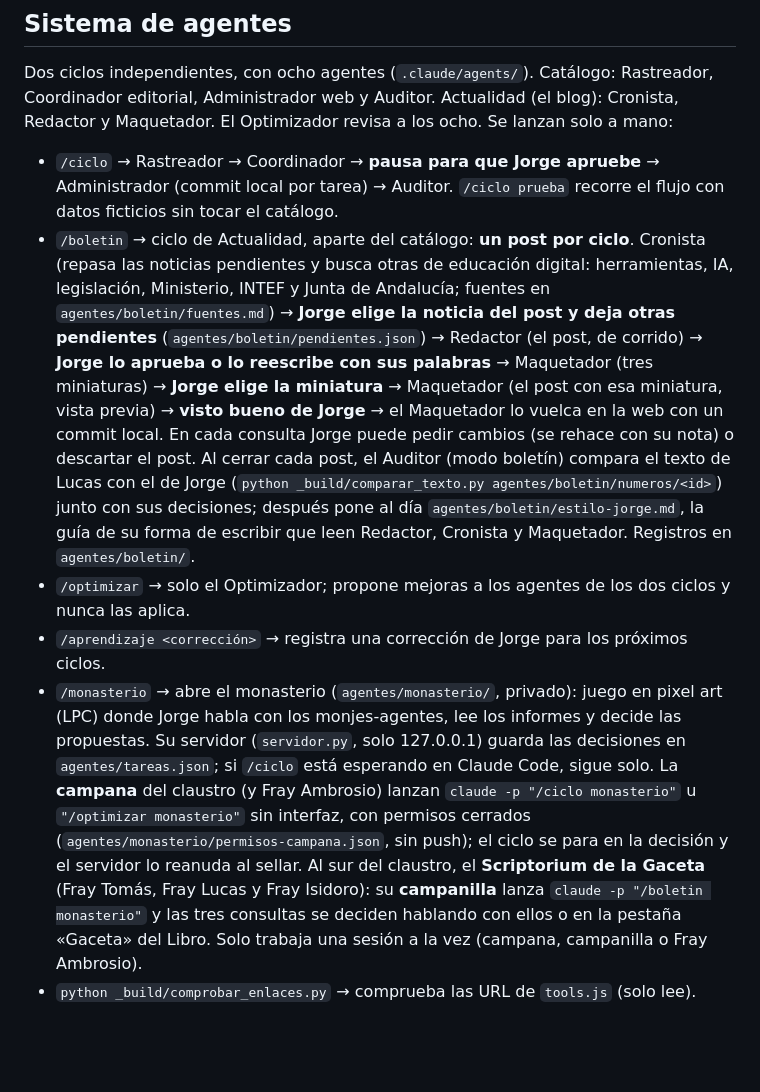
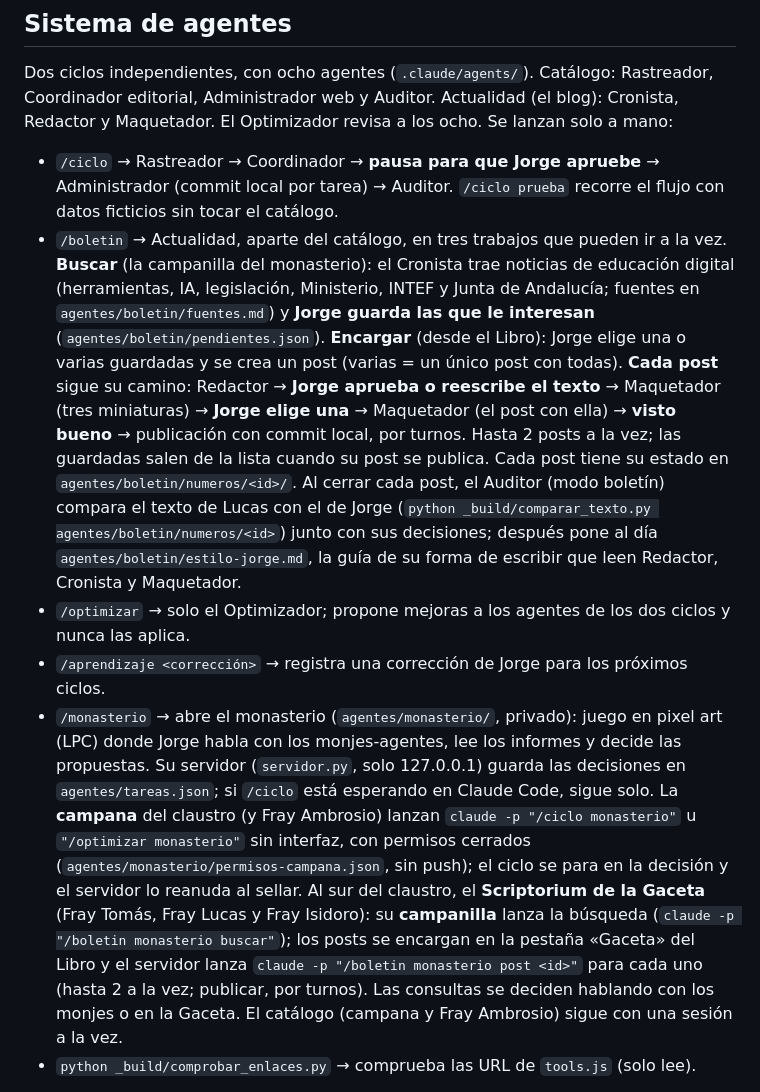
Before and after one commit to pasadoproximo/didakora, a Markdown page: CLAUDE.md, the part around the change. Drawn GitHub-style; blank space fills up the shorter version.

Commit message:
Actualidad: la campanilla solo busca; los posts se encargan desde el Libro y van hasta dos a la vez
- /boletin en tres trabajos: buscar (guardar noticias), encargar (una o varias guardadas) y
  llevar un post por sus pasos. Cada post con su estado en numeros/<id>/estado.json.
- Las guardadas salen de la lista cuando su post se publica; publicar va por turnos.

Co-Authored-By: Claude Opus 5.5 <noreply@anthropic.com>

```diff
--- a/CLAUDE.md
+++ b/CLAUDE.md
@@ -60,16 +60,16 @@ Administrador web y Auditor. Actualidad (el blog): Cronista, Redactor y Maquetad
 
 - `/ciclo` → Rastreador → Coordinador → **pausa para que Jorge apruebe** → Administrador (commit local por tarea) → Auditor.
   `/ciclo prueba` recorre el flujo con datos ficticios sin tocar el catálogo.
-- `/boletin` → ciclo de Actualidad, aparte del catálogo: **un post por ciclo**. Cronista (repasa las noticias pendientes
-  y busca otras de educación digital: herramientas, IA, legislación, Ministerio, INTEF y Junta de Andalucía; fuentes en
-  `agentes/boletin/fuentes.md`) → **Jorge elige la noticia del post y deja otras pendientes** (`agentes/boletin/pendientes.json`)
-  → Redactor (el post, de corrido) → **Jorge lo aprueba o lo reescribe con sus palabras** → Maquetador (tres miniaturas)
-  → **Jorge elige la miniatura** → Maquetador (el post con esa miniatura, vista previa) → **visto bueno de Jorge** → el
-  Maquetador lo vuelca en la web con un commit local. En cada
-  consulta Jorge puede pedir cambios (se rehace con su nota) o descartar el post. Al cerrar cada post, el Auditor (modo
-  boletín) compara el texto de Lucas con el de Jorge (`python _build/comparar_texto.py agentes/boletin/numeros/<id>`)
-  junto con sus decisiones; después pone al día `agentes/boletin/estilo-jorge.md`, la guía de su forma de escribir que leen
-  Redactor, Cronista y Maquetador. Registros en `agentes/boletin/`.
+- `/boletin` → Actualidad, aparte del catálogo, en tres trabajos que pueden ir a la vez. **Buscar** (la campanilla del
+  monasterio): el Cronista trae noticias de educación digital (herramientas, IA, legislación, Ministerio, INTEF y Junta de
+  Andalucía; fuentes en `agentes/boletin/fuentes.md`) y **Jorge guarda las que le interesan** (`agentes/boletin/pendientes.json`).
+  **Encargar** (desde el Libro): Jorge elige una o varias guardadas y se crea un post (varias = un único post con todas).
+  **Cada post** sigue su camino: Redactor → **Jorge aprueba o reescribe el texto** → Maquetador (tres miniaturas) → **Jorge
+  elige una** → Maquetador (el post con ella) → **visto bueno** → publicación con commit local, por turnos. Hasta 2 posts a la
+  vez; las guardadas salen de la lista cuando su post se publica. Cada post tiene su estado en `agentes/boletin/numeros/<id>/`.
+  Al cerrar cada post, el Auditor (modo boletín) compara el texto de Lucas con el de Jorge
+  (`python _build/comparar_texto.py agentes/boletin/numeros/<id>`) junto con sus decisiones; después pone al día
+  `agentes/boletin/estilo-jorge.md`, la guía de su forma de escribir que leen Redactor, Cronista y Maquetador.
 - `/optimizar` → solo el Optimizador; propone mejoras a los agentes de los dos ciclos y nunca las aplica.
 - `/aprendizaje <corrección>` → registra una corrección de Jorge para los próximos ciclos.
 - `/monasterio` → abre el monasterio (`agentes/monasterio/`, privado): juego en pixel art (LPC) donde Jorge habla con los
@@ -77,9 +77,10 @@ Administrador web y Auditor. Actualidad (el blog): Cronista, Redactor y Maquetad
   decisiones en `agentes/tareas.json`; si `/ciclo` está esperando en Claude Code, sigue solo. La **campana** del claustro
   (y Fray Ambrosio) lanzan `claude -p "/ciclo monasterio"` u `"/optimizar monasterio"` sin interfaz, con permisos cerrados
   (`agentes/monasterio/permisos-campana.json`, sin push); el ciclo se para en la decisión y el servidor lo reanuda al sellar.
-  Al sur del claustro, el **Scriptorium de la Gaceta** (Fray Tomás, Fray Lucas y Fray Isidoro): su **campanilla** lanza
-  `claude -p "/boletin monasterio"` y las tres consultas se deciden hablando con ellos o en la pestaña «Gaceta» del Libro.
-  Solo trabaja una sesión a la vez (campana, campanilla o Fray Ambrosio).
+  Al sur del claustro, el **Scriptorium de la Gaceta** (Fray Tomás, Fray Lucas y Fray Isidoro): su **campanilla** lanza la
+  búsqueda (`claude -p "/boletin monasterio buscar"`); los posts se encargan en la pestaña «Gaceta» del Libro y el servidor
+  lanza `claude -p "/boletin monasterio post <id>"` para cada uno (hasta 2 a la vez; publicar, por turnos). Las consultas se
+  deciden hablando con los monjes o en la Gaceta. El catálogo (campana y Fray Ambrosio) sigue con una sesión a la vez.
 - `python _build/comprobar_enlaces.py` → comprueba las URL de `tools.js` (solo lee).
 
 Registros privados en `agentes/` (en `.gitignore`: solo en este equipo): `fuentes.md`, `estado.json`, `tareas.json`,
```
Also changed, not shown: .claude/agents/cronista.md (+3 -3 lines), 1 other file.
